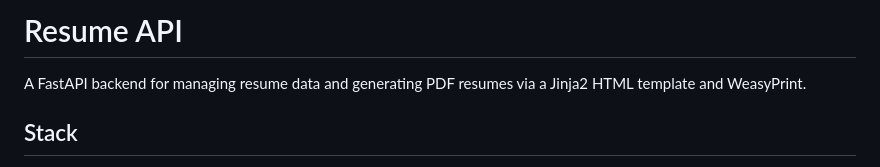
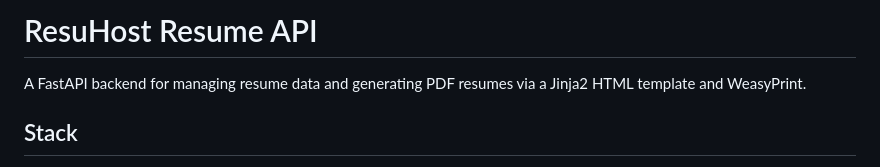
Before and after one commit to ZackOverend/ResuHost-Resume-API, a Markdown page: README.md, the part around the change. Rendered like a GitHub page.

Commit message:
fix: Update project name from 'Resume API' to 'ResuHost Resume API'

```diff
--- a/README.md
+++ b/README.md
@@ -1,4 +1,4 @@
-# Resume API
+# ResuHost Resume API
 
 A FastAPI backend for managing resume data and generating PDF resumes via a Jinja2 HTML template and WeasyPrint.
 
```
